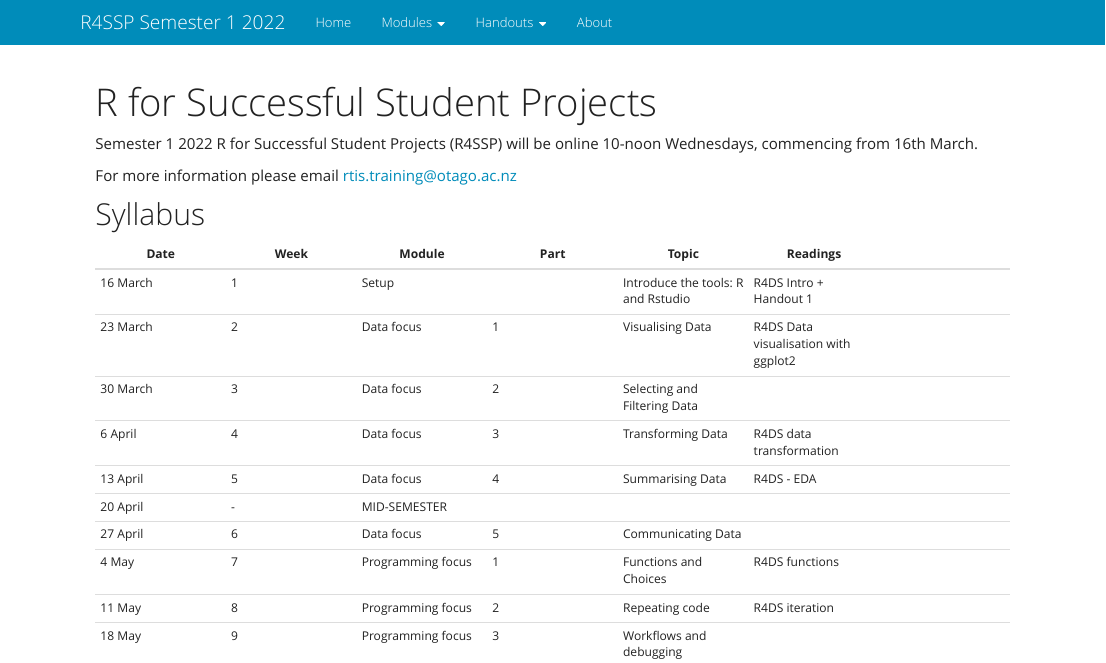
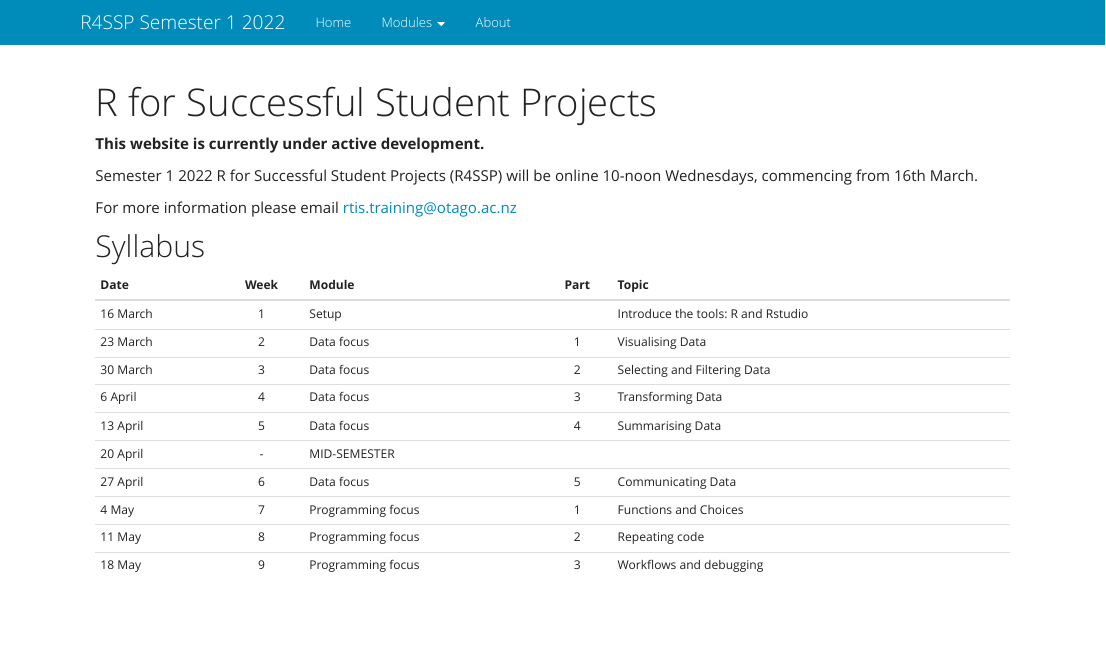
Before and after one commit to rtis-training/2023-s2-r4ssp, an R Markdown document (index.Rmd): the page in a window 1100 px wide, from its top. Rendered offline with R 4.5, knitr and Pandoc, with nearby package versions.

Commit message:
blank out unfinished pages

```diff
--- a/_site.yml
+++ b/_site.yml
@@ -9,47 +9,47 @@ navbar:
       menu:
         - text: "Intro"
         - text: "Intro to R and RStudio"
-          href: 01-intro.html
+          #href: 01-intro.html
         - text: "-------------"
         - text: "Data Focus"
         - text: "Part 1: Visualising"
-          href: 02-visualise.html
+          #href: 02-visualise.html
         - text: "Part 2: Subsetting"
-          href: 03-subset.html
+          #href: 03-subset.html
         - text: "Part 3: Transforming"
-          href: 04-transform.html
+          #href: 04-transform.html
         - text: "Part 4: Summarising"
-          href: 05-summarise.html
+          #href: 05-summarise.html
         - text: "Part 5: Communicating"
-          href: 06-communicate.html
+          #href: 06-communicate.html
         - text: "-------------"
         - text: "Programming focus"
         - text: "Functions and Choices"
-          href: 07-functions.html
+          #href: 07-functions.html
         - text: "Repeating Code"
-          href: 08-iterate.html
+          #href: 08-iterate.html
         - text: "Workflows"
-          href: 09-workflows.html
-    - text: "Handouts"
-      menu:
-        - text: "Handout 1"
-          href: handout1.html
-        - text: "Handout 2"
-          href: handout2.html
-        - text: "Handout 3"
-          href: handout3.html
-        - text: "Handout 4"
-          href: handout4.html
-        - text: "Handout 5"
-          href: handout5.html
-        - text: "Handout 6"
-          href: handout6.html
-        - text: "Handout 7"
-          href: handout7.html
-        - text: "Handout 8"
-          href: handout8.html
-        - text: "Handout 9"
-          href: handout9.html
+          #href: 09-workflows.html
+    # - text: "Handouts"
+    #   menu:
+    #     - text: "Handout 1"
+    #       href: handout1.html
+    #     - text: "Handout 2"
+    #       href: handout2.html
+    #     - text: "Handout 3"
+    #       href: handout3.html
+    #     - text: "Handout 4"
+    #       href: handout4.html
+    #     - text: "Handout 5"
+    #       href: handout5.html
+    #     - text: "Handout 6"
+    #       href: handout6.html
+    #     - text: "Handout 7"
+    #       href: handout7.html
+    #     - text: "Handout 8"
+    #       href: handout8.html
+    #     - text: "Handout 9"
+    #       href: handout9.html
     - text: "About"
       href: about.html
   type: "inverse"
--- a/index.Rmd
+++ b/index.Rmd
@@ -2,24 +2,27 @@
 title: "R for Successful Student Projects"
 ---
 
+**This website is currently under active development.**
 
 
 Semester 1 2022 R for Successful Student Projects (R4SSP) will be online 10-noon Wednesdays, commencing from 16th March.
+
+
 
 
 For more information please email rtis.training@otago.ac.nz
 
 ## Syllabus
 
-Date | Week | Module | Part | Topic | Readings
----|---|---|---|---|---|---
-16 March | 1 | Setup | | Introduce the tools: R and Rstudio | R4DS Intro + Handout 1
-23 March | 2 | Data focus |1 | Visualising Data |R4DS Data visualisation with ggplot2
+Date | Week | Module | Part | Topic
+:--|:-:|:-|:-:|:--
+16 March | 1 | Setup | | Introduce the tools: R and Rstudio
+23 March | 2 | Data focus |1 | Visualising Data
 30 March | 3 | Data focus |2 | Selecting and Filtering Data
-6 April | 4 | Data focus |3 | Transforming Data | R4DS data transformation
-13 April | 5 | Data focus |4 | Summarising Data | R4DS - EDA
+6 April | 4 | Data focus |3 | Transforming Data
+13 April | 5 | Data focus |4 | Summarising Data
 20 April | - | MID-SEMESTER | |
 27 April | 6 | Data focus |5 | Communicating Data
-4 May | 7 | Programming focus | 1 | Functions and Choices| R4DS functions
-11 May | 8 | Programming focus | 2 | Repeating code | R4DS iteration
-18 May | 9 | Programming focus | 3 | Workflows and debugging |
+4 May | 7 | Programming focus | 1 | Functions and Choices
+11 May | 8 | Programming focus | 2 | Repeating code
+18 May | 9 | Programming focus | 3 | Workflows and debugging
```
Also changed, not shown: 2 other files.
